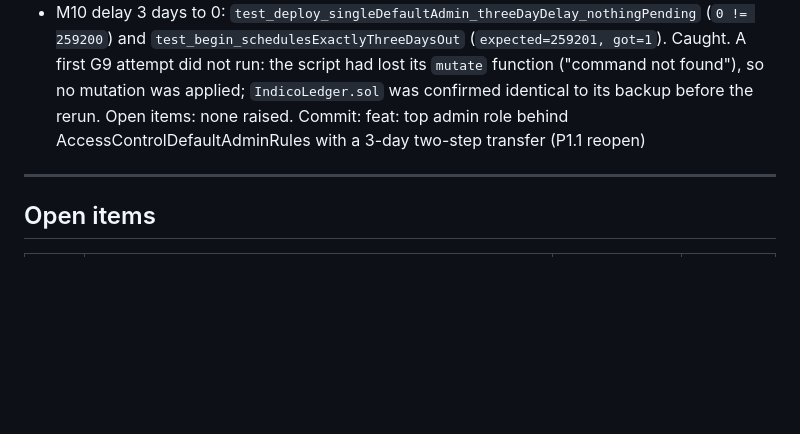
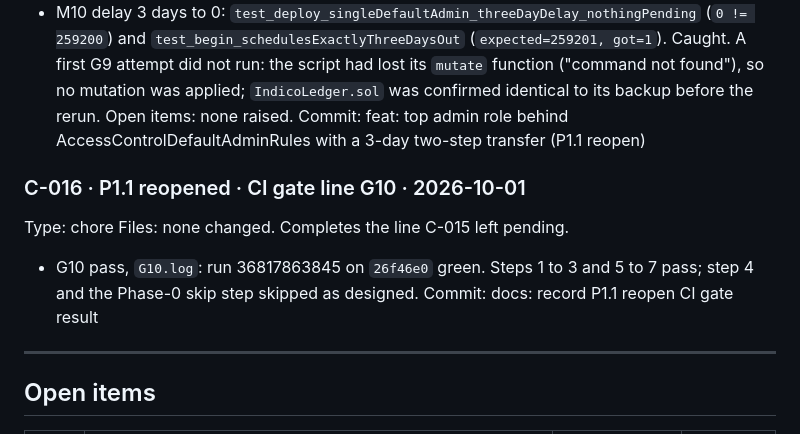
Before and after one commit to RupomGg/Indico-App, a Markdown page: DECISION.md, the part around the change. Drawn GitHub-style; blank space fills up the shorter version.

Commit message:
docs: record P1.1 reopen CI gate result

```diff
--- a/DECISION.md
+++ b/DECISION.md
@@ -482,6 +482,13 @@ before the rerun.
 Open items: none raised.
 Commit: feat: top admin role behind AccessControlDefaultAdminRules with a 3-day two-step transfer (P1.1 reopen)
 
+### C-016 · P1.1 reopened · CI gate line G10 · 2026-10-01
+Type: chore
+Files: none changed. Completes the line C-015 left pending.
+- G10 pass, `G10.log`: run 36817863845 on `26f46e0` green. Steps 1 to 3 and 5 to 7 pass; step 4
+  and the Phase-0 skip step skipped as designed.
+Commit: docs: record P1.1 reopen CI gate result
+
 ---
 
 ## Open items
```
